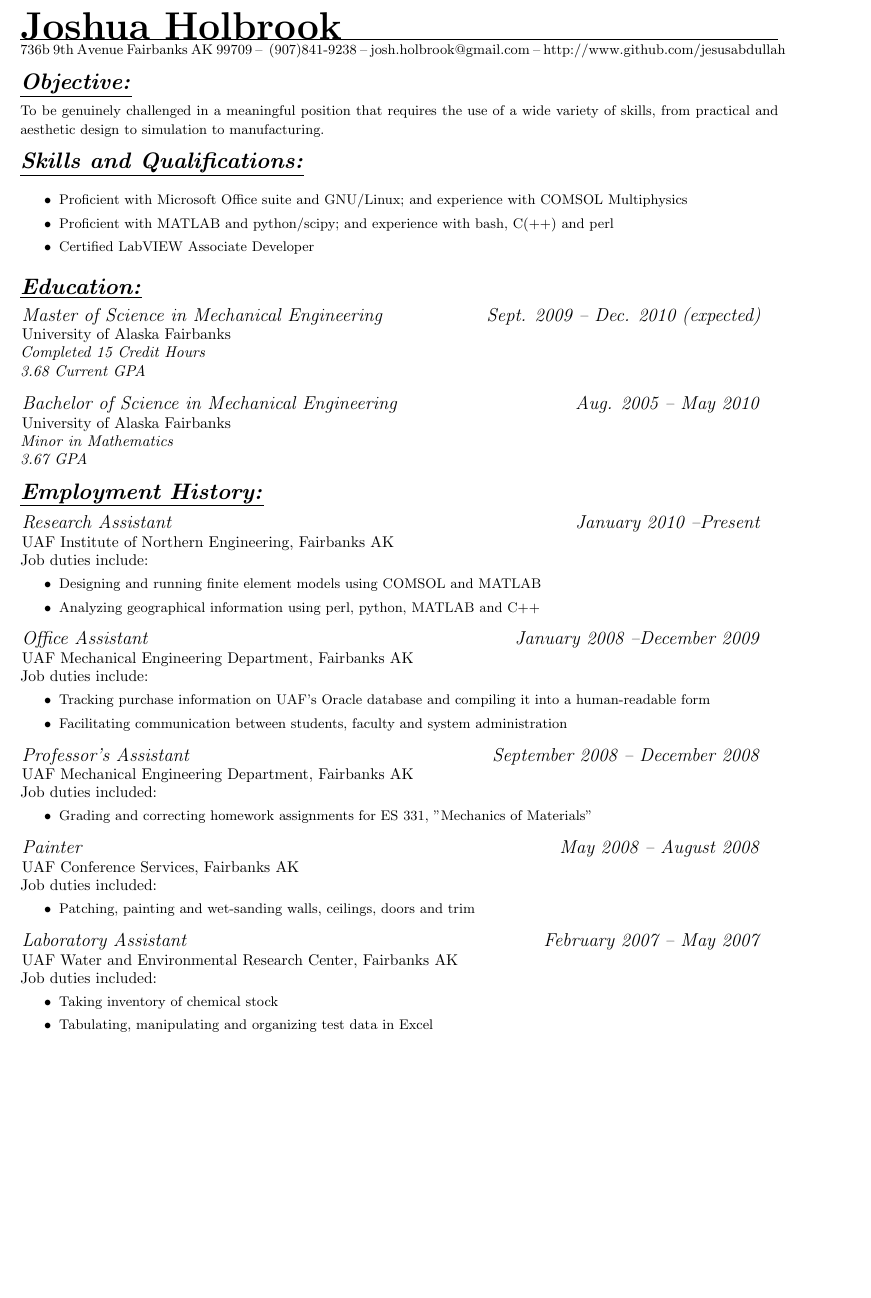
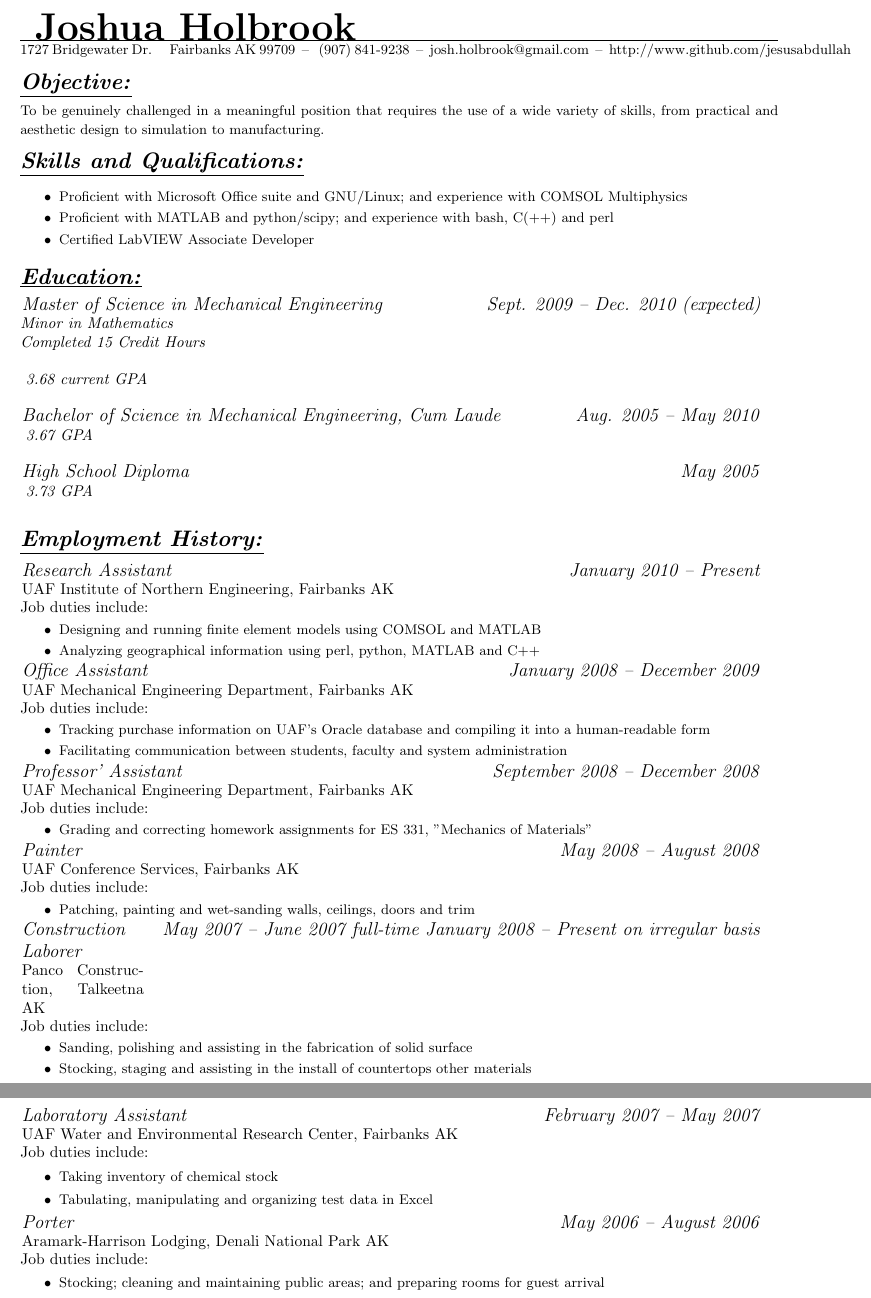
Before and after one commit to jfhbrook/resume, a LaTeX CV (resume.tex): part of the page before the commit and two parts of pages 1 and 2 of 2 after it, the two joined at a grey line, cut so that both start at the same text, the shorter picture padded with empty space. Compiled offline with pdfLaTeX.

Commit message:
changed home address

```diff
--- a/resume.tex
+++ b/resume.tex
@@ -7,5 +7,3 @@
 \setlength{\parindent}{0cm}
 \setlength{\parskip}{0cm}
 
-\author{Joshua Holbrook}
-\streetaddress{736b 9th Avenue}
@@ -15,0 +11 @@
+\streetaddress{ 1727 Bridgewater Dr. }
@@ -34,21 +35,34 @@
 
 \section{Education:}
 
-\affiliation[University of Alaska Fairbanks]{Master of Science in Mechanical Engineering}{Sept. 2009 -- Dec. 2010 (expected)}
+
+    \affiliation[]{Master of Science in Mechanical Engineering}{Sept. 2009 -- Dec. 2010 (expected)}
+
+        \textit{Minor in Mathematics}
+
+
         \emph{Completed 15 Credit Hours}\\
-\emph{3.68 Current GPA}\\
 
-\affiliation[University of Alaska Fairbanks]{Bachelor of Science in Mechanical Engineering}{Aug. 2005 -- May 2010}
-\textit{Minor in Mathematics}\\
-%\textit{Completed 143 Credit Hours}\\
-\textit{3.67 GPA}
+
+        \emph{ 3.68 current GPA}\\
+
+
+    \affiliation[]{Bachelor of Science in Mechanical Engineering, Cum Laude}{Aug. 2005 -- May 2010}
+
+
+
+        \emph{ 3.67 GPA}\\
+
+
+    \affiliation[]{High School Diploma}{May 2005}
+
+
+
+        \emph{ 3.73 GPA}\\
+
+
 
 \begin{comment}
-Suggested by Lisa's dad, but not by Career Services.
-I think this is largely irrelevant due to my possession of a bachelors degree.
-\large\textit{High School Diploma \hfill May 2005}\normalsize \\
-Susitna Valley Junior Senior High School\\
-\emph{Graduated with a 3.73 GPA}
 
 New section, trying it out
 Currently canning this section but THAT'S OKAY
@@ -74,62 +88,70 @@ Chapter\hfill2009}\normalsize\\
 
 \section{Employment History:}
 
-\affiliation[UAF Institute of Northern Engineering, Fairbanks AK]{Research Assistant}{January 2010 --Present}\normalsize
-%PO Box 755190 \\ 525 Duckering Bldg. \\ Fairbanks, AK  99775-5190
+
+    \affiliation[UAF Institute of Northern Engineering, Fairbanks AK]{Research Assistant}{January 2010 -- Present}\normalsize
     Job duties include:
     \small\begin{itemize}
+
         \item Designing and running finite element models using COMSOL and MATLAB
+
         \item Analyzing geographical information using perl, python, MATLAB and C++
-\end{itemize}\normalsize\medskip
 
-\affiliation[UAF Mechanical Engineering Department, Fairbanks AK]{Office Assistant}{January 2008 --December 2009}
-%337 Duckering Bldg.
+    \end{itemize}\normalsize
+
+    \affiliation[UAF Mechanical Engineering Department, Fairbanks AK]{Office Assistant}{January 2008 -- December 2009}\normalsize
     Job duties include:
     \small\begin{itemize}
-\item Tracking purchase information on UAF's Oracle database and compiling it
-into a human-readable form
-\item Facilitating communication between students, faculty and system
-administration
-\end{itemize}\normalsize\medskip
 
-\affiliation[UAF Mechanical Engineering Department, Fairbanks AK]{Professor's Assistant}{September 2008 -- December 2008}
-Job duties included:
+        \item Tracking purchase information on UAF's Oracle database and compiling it into a human-readable form
+
+        \item Facilitating communication between students, faculty and system administration
+
+    \end{itemize}\normalsize
+
+    \affiliation[UAF Mechanical Engineering Department, Fairbanks AK]{Professor' Assistant}{September 2008 -- December 2008}\normalsize
+    Job duties include:
     \small\begin{itemize}
+
         \item Grading and correcting homework assignments for ES 331, "Mechanics of Materials"
-\end{itemize}\normalsize\medskip
 
-\affiliation[UAF Conference Services, Fairbanks AK]{Painter}{May 2008 -- August 2008}
-%732 Yukon Dr. \\ PO Box 756860 Fairbanks, AK  99775-6860
-Job duties included:
+    \end{itemize}\normalsize
+
+    \affiliation[UAF Conference Services, Fairbanks AK]{Painter}{May 2008 -- August 2008}\normalsize
+    Job duties include:
     \small\begin{itemize}
+
         \item Patching, painting and wet-sanding walls, ceilings, doors and trim
-\end{itemize}\normalsize\medskip
 
-%\large\textit{Construction Laborer \hfill May 2007 -- June 2007, January 2008 -- February 2008}\normalsize\\
-%Panco, Talkeetna, AK\\
-%Job duties included:
-%\small\begin{itemize}
-%\item Sanding and polishing solid surface
-%\item Material stocking and staging
-%\end{itemize}\normalsize\medskip
+    \end{itemize}\normalsize
 
-\affiliation[UAF Water and Environmental Research Center, Fairbanks AK]{Laboratory Assistant}{February 2007 -- May 2007}
-%306 Tanana Drive
-%P. O. Box 755860
-%University of Alaska Fairbanks
-%Fairbanks, Alaska 99775-5860
-Job duties included:
+    \affiliation[Panco Construction, Talkeetna AK]{Construction Laborer}{May 2007 -- June 2007 full-time January 2008 -- Present on irregular basis}\normalsize
+    Job duties include:
     \small\begin{itemize}
+
+        \item Sanding, polishing and assisting in the fabrication of solid surface
+
+        \item Stocking, staging and assisting in the install of countertops other materials
+
+    \end{itemize}\normalsize
+
+    \affiliation[UAF Water and Environmental Research Center, Fairbanks AK]{Laboratory Assistant}{February 2007 -- May 2007}\normalsize
+    Job duties include:
+    \small\begin{itemize}
+
         \item Taking inventory of chemical stock
+
         \item Tabulating, manipulating and organizing test data in Excel
-\end{itemize}\normalsize\medskip
 
-%Of Low Importance; Currently commented out to fit on one page
-%\large\textit{Porter \hfill May 2006 -- August 2006}\normalsize \\
-%Aramark, Denali National Park, AK\\
-%Job duties included:
-%\small\begin{itemize}
-%\item Stocking; cleaning and maintaining public areas; and preparing rooms for guest arrival
-%\end{itemize}\normalsize\medskip
+    \end{itemize}\normalsize
+
+    \affiliation[Aramark-Harrison Lodging, Denali National Park AK]{Porter}{May 2006 -- August 2006}\normalsize
+    Job duties include:
+    \small\begin{itemize}
+
+        \item Stocking; cleaning and maintaining public areas; and preparing rooms for guest arrival
+
+    \end{itemize}\normalsize
+
 
 \end{document}
```
Also changed, not shown: resume.tex (18 more changed lines). Lines whose indentation alone changed are shown as unchanged.
